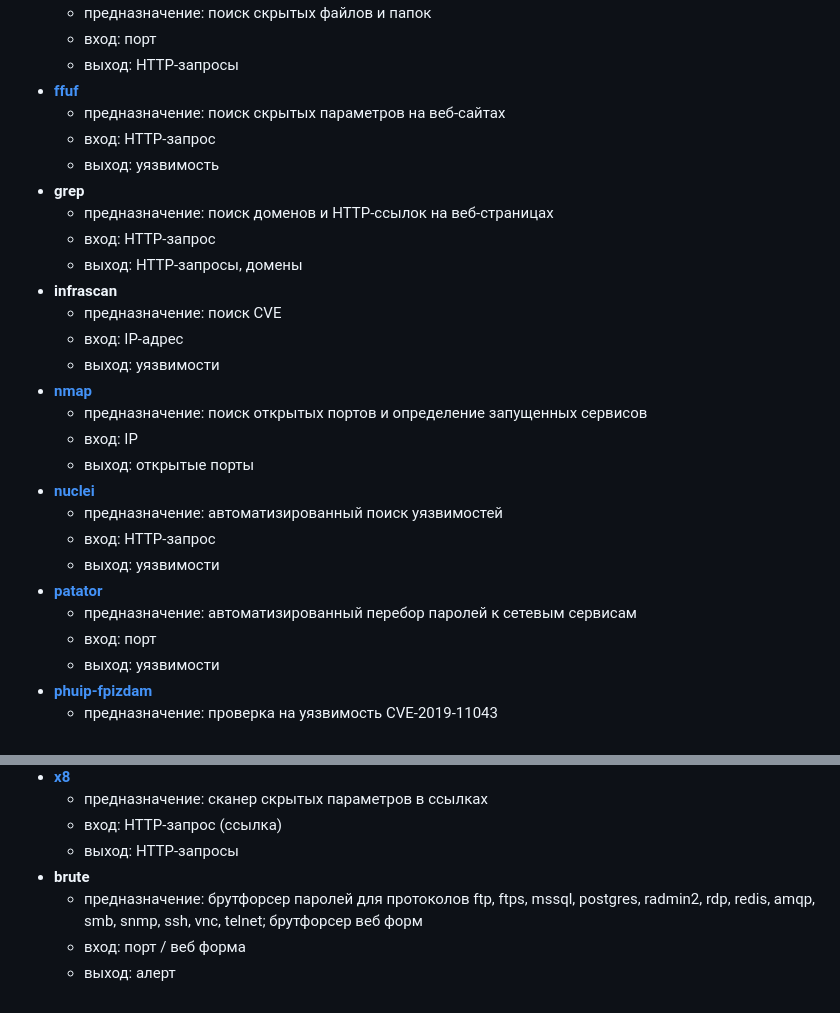
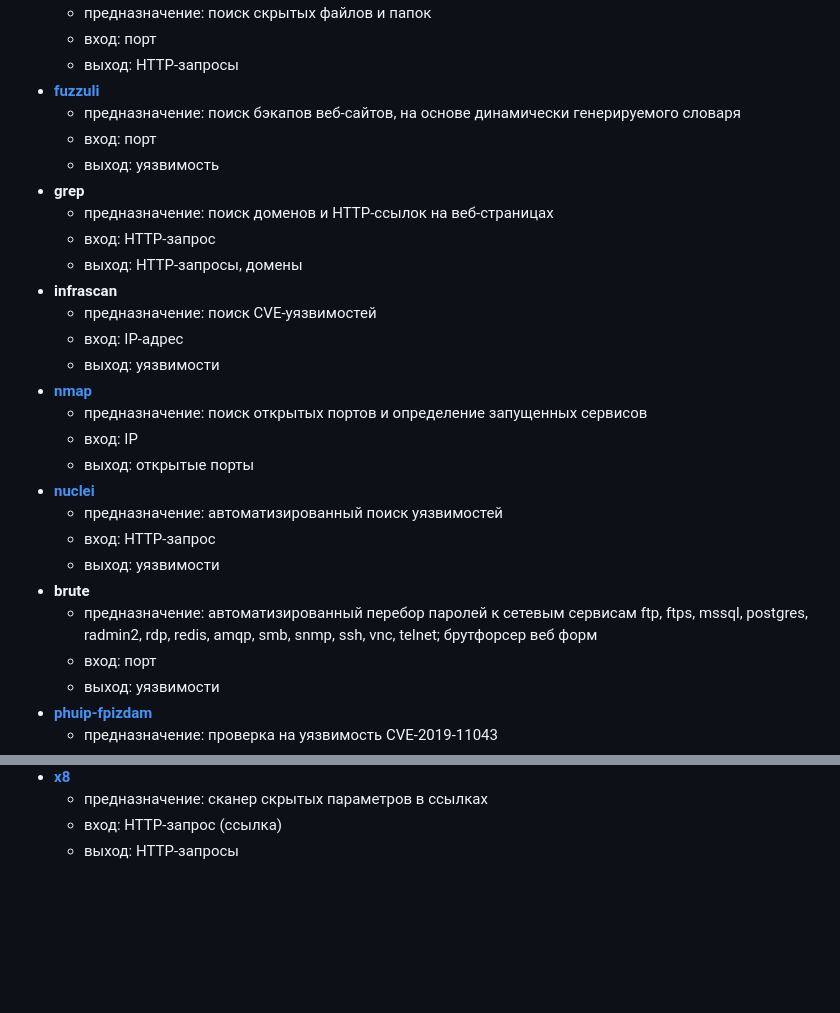
Before and after one commit to attackercan/octoapi-docs, a Markdown page: docs/scanners.md, 2 parts joined by grey strips. Rendered like a GitHub page; blank space fills up the shorter version.

```diff
--- a/docs/scanners.md
+++ b/docs/scanners.md
@@ -23,16 +23,16 @@
   - предназначение: поиск скрытых файлов и папок
   - вход: порт
   - выход: HTTP-запросы
-- **[ffuf](https://github.com/ffuf/ffuf)**
-  - предназначение: поиск скрытых параметров на веб-сайтах
-  - вход: HTTP-запрос
+- **[fuzzuli](https://github.com/musana/fuzzuli)**
+  - предназначение: поиск бэкапов веб-сайтов, на основе динамически генерируемого словаря
+  - вход: порт
   - выход: уязвимость
 - **grep**
   - предназначение: поиск доменов и HTTP-ссылок на веб-страницах
   - вход: HTTP-запрос
   - выход: HTTP-запросы, домены
 - **infrascan**
-  - предназначение: поиск CVE
+  - предназначение: поиск CVE-уязвимостей
   - вход: IP-адрес
   - выход: уязвимости
 - **[nmap](https://nmap.org/)**
@@ -43,8 +43,8 @@
   - предназначение: автоматизированный поиск уязвимостей
   - вход: HTTP-запрос
   - выход: уязвимости
-- **[patator](https://github.com/lanjelot/patator)**
-  - предназначение: автоматизированный перебор паролей к сетевым сервисам
+- **brute**
+  - предназначение: автоматизированный перебор паролей к сетевым сервисам ftp, ftps, mssql, postgres, radmin2, rdp, redis, amqp, smb, snmp, ssh, vnc, telnet; брутфорсер веб форм
   - вход: порт
   - выход: уязвимости
 - **[phuip-fpizdam](https://github.com/neex/phuip-fpizdam)**
@@ -75,7 +75,3 @@
   - предназначение: сканер скрытых параметров в ссылках
   - вход: HTTP-запрос (ссылка)
   - выход: HTTP-запросы
-- **brute**
-  - предназначение: брутфорсер паролей для протоколов ftp, ftps, mssql, postgres, radmin2, rdp, redis, amqp, smb, snmp, ssh, vnc, telnet; брутфорсер веб форм
-  - вход: порт / веб форма
-  - выход: алерт
```
